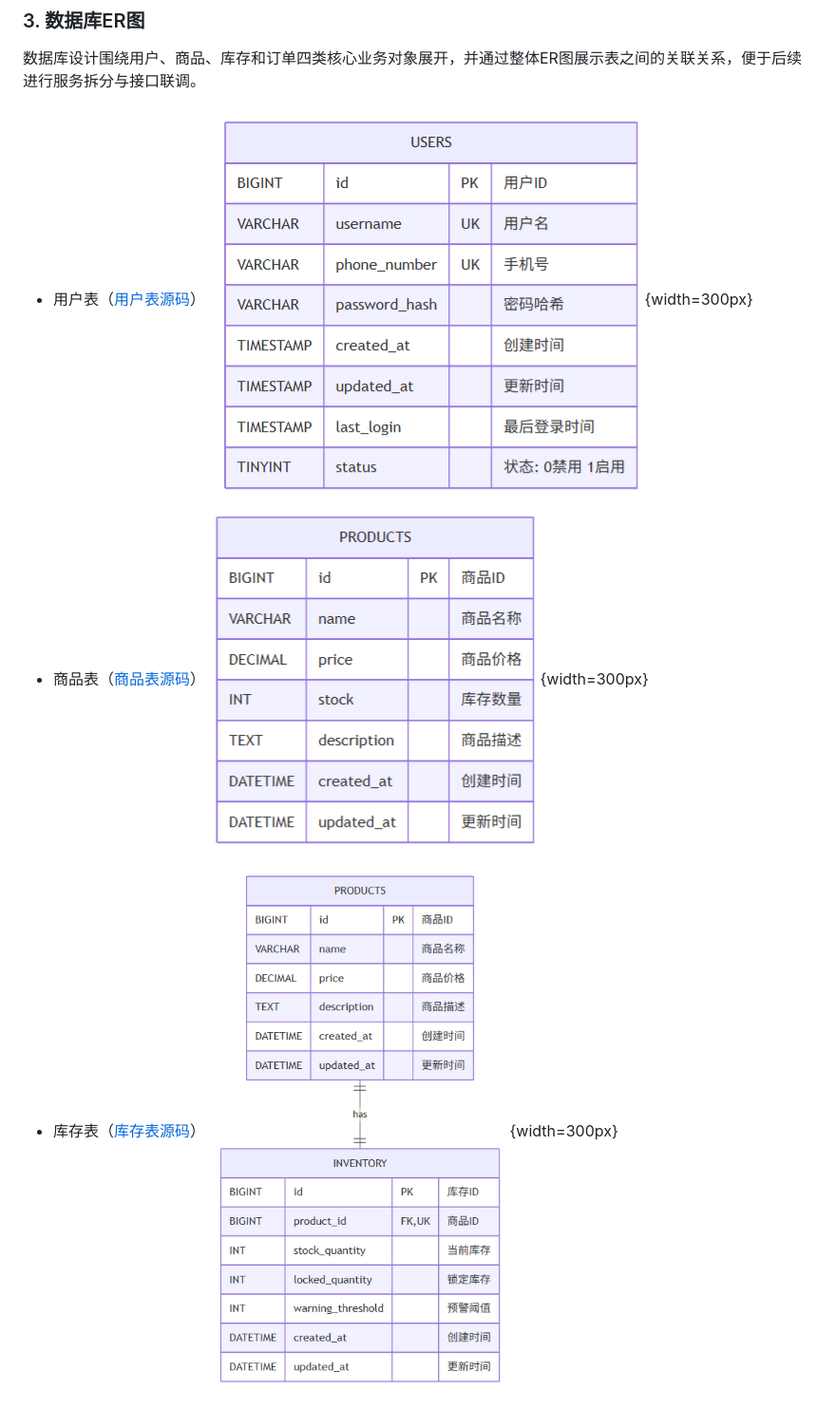
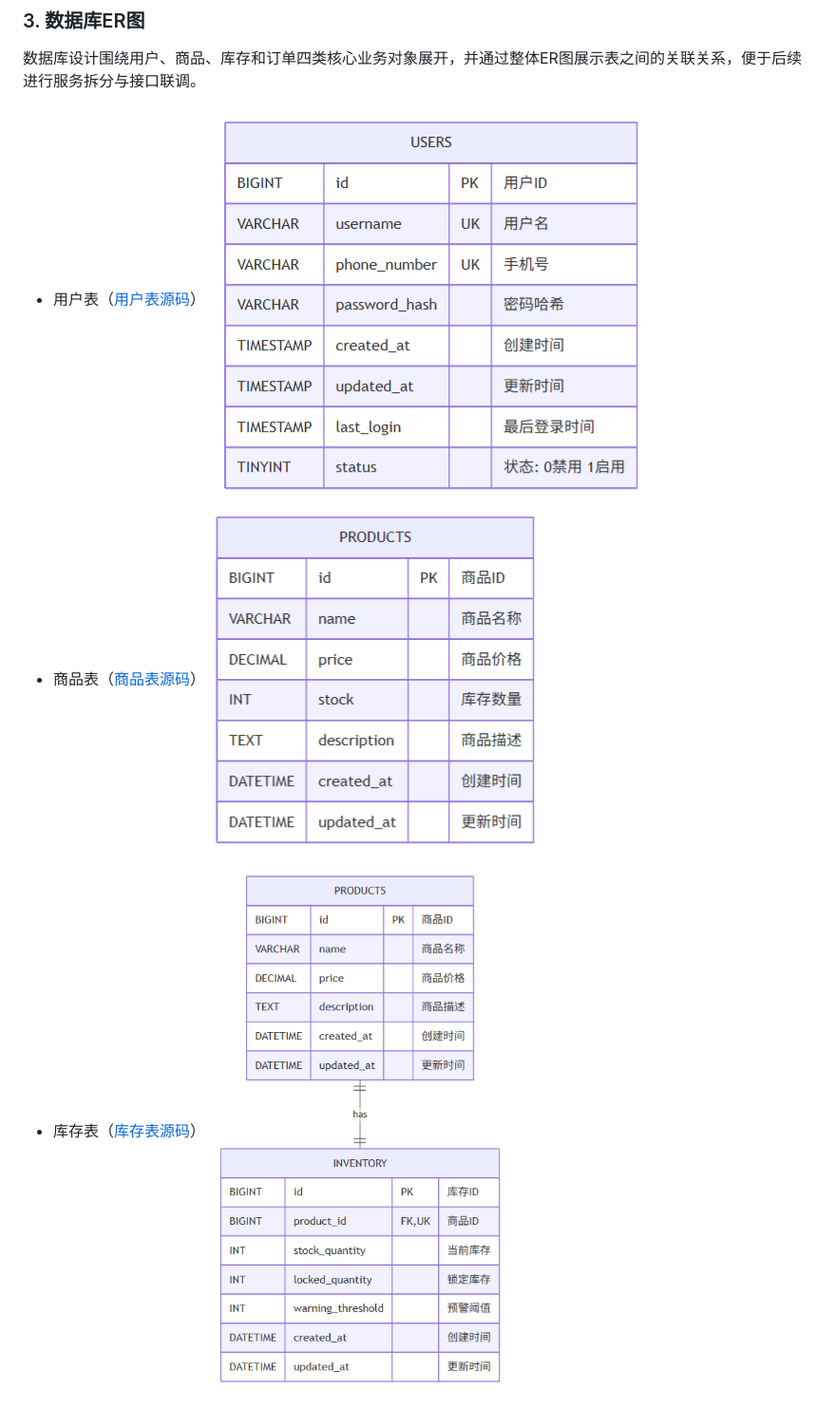
Before and after one commit to FOUNDSJJ/Distributed-Software, a Markdown page: HW.md, the part around one of its changes. Shown at 95% size. GitHub-like rendering.

```diff
--- a/HW.md
+++ b/HW.md
@@ -113,12 +113,12 @@
 数据库设计围绕用户、商品、库存和订单四类核心业务对象展开，并通过整体ER图展示表之间的关联关系，便于后续进行服务拆分与接口联调。
 
 - 用户表（[用户表源码](graph/用户表.md)）
-  ![用户表](graph/用户表.png){width=300px}
+  ![用户表](graph/用户表.png)
 
 - 商品表（[商品表源码](graph/商品表.md)）
-  ![商品表](graph/商品表.png){width=300px}
+  ![商品表](graph/商品表.png)
 
 - 库存表（[库存表源码](graph/库存表.md)）
-  ![库存表](graph/库存表.png){width=300px}
+  ![库存表](graph/库存表.png)
 
 - 订单表（[订单表源码](graph/订单表.md)）
```
Also changed, not shown: other parts of HW.md (+10 -10 lines).
